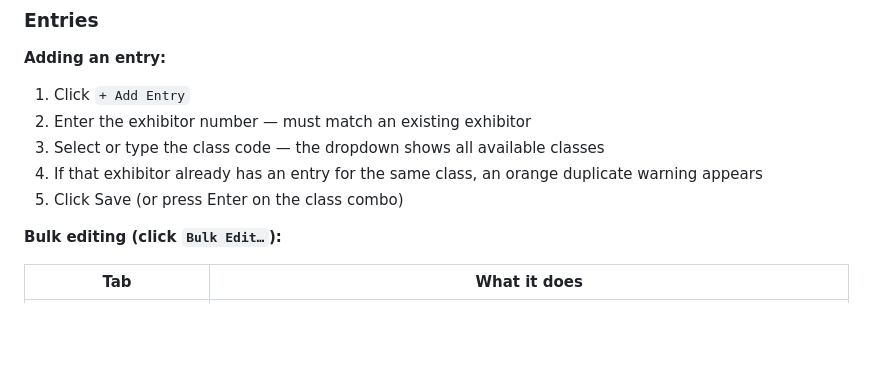
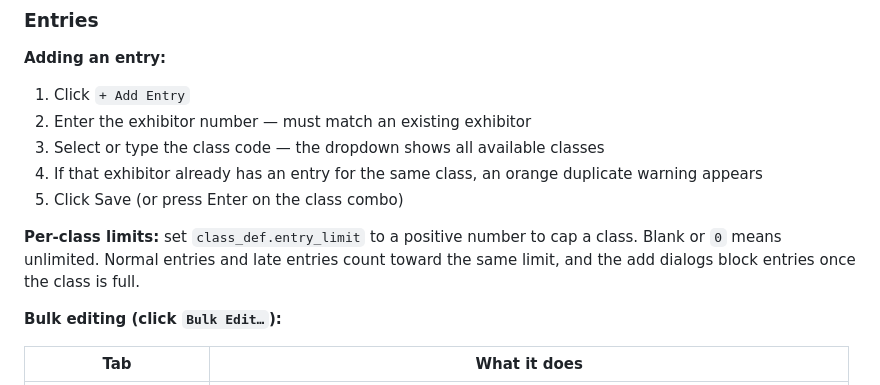
Before and after one commit to RyanSchoultz/benchabird_app, a Markdown page: README.md, the part around the change. GitHub-like rendering; blank space fills up the shorter version.

Commit message:
docs: document per-class entry limits

```diff
--- a/README.md
+++ b/README.md
@@ -134,6 +134,8 @@ Typical order of operations for running a show:
 3. Select or type the class code — the dropdown shows all available classes
 4. If that exhibitor already has an entry for the same class, an orange duplicate warning appears
 5. Click Save (or press Enter on the class combo)
+
+**Per-class limits:** set `class_def.entry_limit` to a positive number to cap a class. Blank or `0` means unlimited. Normal entries and late entries count toward the same limit, and the add dialogs block entries once the class is full.
 
 **Bulk editing (click `Bulk Edit…`):**
 
```
